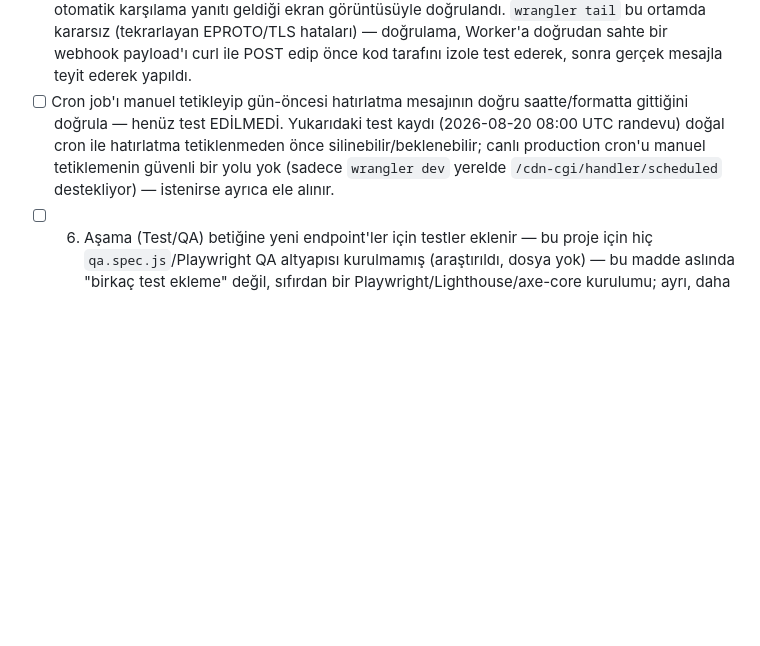
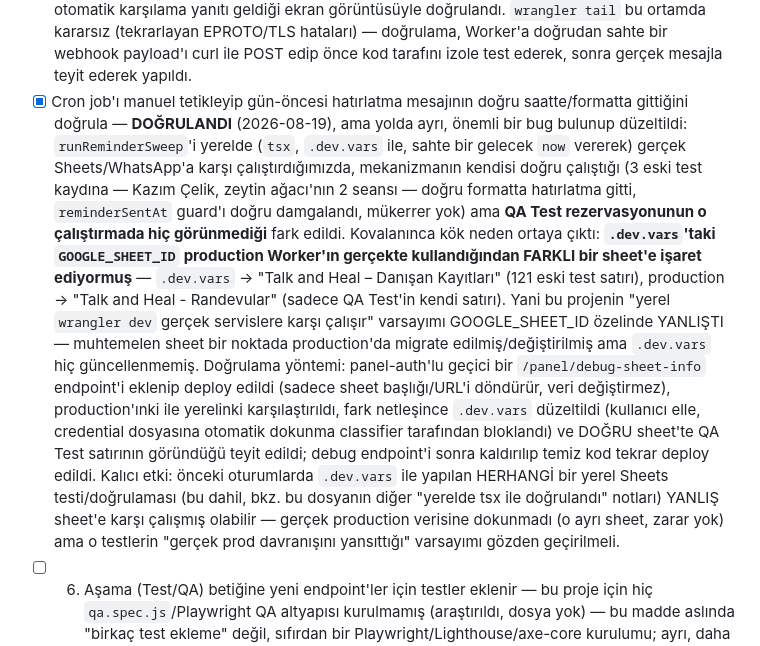
Before and after one commit to engintas243524/cigdem-tas-talk-and-heal, a Markdown page: INTEGRASYON_TODO.md, the part around the change. Drawn GitHub-style; blank space fills up the shorter version.

Commit message:
Faz 4: hatırlatma cron doğrulandı, .dev.vars GOOGLE_SHEET_ID yanlış sheet'e işaret ediyordu (düzeltildi)
Yerel test sırasında .dev.vars'ın production'dan farklı bir sheet'e bağlı
olduğu keşfedildi (geçici bir debug endpoint'iyle doğrulandı, sonra kaldırıldı).
.dev.vars düzeltildi, doğru sheet'te QA Test kaydı artık görünüyor.

Co-Authored-By: Claude Sonnet 5 <noreply@anthropic.com>
Claude-Session: https://claude.ai/code/session_017aKMDZGHR2b5d5coLkKtmE

```diff
--- a/INTEGRASYON_TODO.md
+++ b/INTEGRASYON_TODO.md
@@ -680,11 +680,28 @@ sorgulandı: 4 booking şablonu (`randevu_onay_danisan`, `randevu_hatirlatma_dan
       (tekrarlayan EPROTO/TLS hataları) — doğrulama, Worker'a doğrudan sahte bir webhook payload'ı
       curl ile POST edip önce kod tarafını izole test ederek, sonra gerçek mesajla teyit ederek
       yapıldı.
-- [ ] Cron job'ı manuel tetikleyip gün-öncesi hatırlatma mesajının doğru saatte/formatta
-      gittiğini doğrula — henüz test EDİLMEDİ. Yukarıdaki test kaydı (2026-08-20 08:00 UTC
-      randevu) doğal cron ile hatırlatma tetiklenmeden önce silinebilir/beklenebilir; canlı
-      production cron'u manuel tetiklemenin güvenli bir yolu yok (sadece `wrangler dev` yerelde
-      `/cdn-cgi/handler/scheduled` destekliyor) — istenirse ayrıca ele alınır.
+- [x] Cron job'ı manuel tetikleyip gün-öncesi hatırlatma mesajının doğru saatte/formatta
+      gittiğini doğrula — **DOĞRULANDI** (2026-08-19), ama yolda ayrı, önemli bir bug bulunup
+      düzeltildi: `runReminderSweep`'i yerelde (`tsx`, `.dev.vars` ile, sahte bir gelecek `now`
+      vererek) gerçek Sheets/WhatsApp'a karşı çalıştırdığımızda, mekanizmanın kendisi doğru
+      çalıştığı (3 eski test kaydına — Kazım Çelik, zeytin ağacı'nın 2 seansı — doğru formatta
+      hatırlatma gitti, `reminderSentAt` guard'ı doğru damgalandı, mükerrer yok) ama **QA Test
+      rezervasyonunun o çalıştırmada hiç görünmediği** fark edildi. Kovalanınca kök neden ortaya
+      çıktı: **`.dev.vars`'taki `GOOGLE_SHEET_ID` production Worker'ın gerçekte kullandığından
+      FARKLI bir sheet'e işaret ediyormuş** — `.dev.vars` → "Talk and Heal – Danışan Kayıtları"
+      (121 eski test satırı), production → "Talk and Heal - Randevular" (sadece QA Test'in kendi
+      satırı). Yani bu projenin "yerel `wrangler dev` gerçek servislere karşı çalışır" varsayımı
+      GOOGLE_SHEET_ID özelinde YANLIŞTI — muhtemelen sheet bir noktada production'da migrate
+      edilmiş/değiştirilmiş ama `.dev.vars` hiç güncellenmemiş. Doğrulama yöntemi: panel-auth'lu
+      geçici bir `/panel/debug-sheet-info` endpoint'i eklenip deploy edildi (sadece sheet
+      başlığı/URL'i döndürür, veri değiştirmez), production'ınki ile yerelinki karşılaştırıldı,
+      fark netleşince `.dev.vars` düzeltildi (kullanıcı elle, credential dosyasına otomatik
+      dokunma classifier tarafından bloklandı) ve DOĞRU sheet'te QA Test satırının göründüğü
+      teyit edildi; debug endpoint'i sonra kaldırılıp temiz kod tekrar deploy edildi. Kalıcı etki:
+      önceki oturumlarda `.dev.vars` ile yapılan HERHANGİ bir yerel Sheets testi/doğrulaması
+      (bu dahil, bkz. bu dosyanın diğer "yerelde tsx ile doğrulandı" notları) YANLIŞ sheet'e karşı
+      çalışmış olabilir — gerçek production verisine dokunmadı (o ayrı sheet, zarar yok) ama o
+      testlerin "gerçek prod davranışını yansıttığı" varsayımı gözden geçirilmeli.
 - [ ] 6. Aşama (Test/QA) betiğine yeni endpoint'ler için testler eklenir — bu proje için hiç
       `qa.spec.js`/Playwright QA altyapısı kurulmamış (araştırıldı, dosya yok) — bu madde
       aslında "birkaç test ekleme" değil, sıfırdan bir Playwright/Lighthouse/axe-core kurulumu;
```
